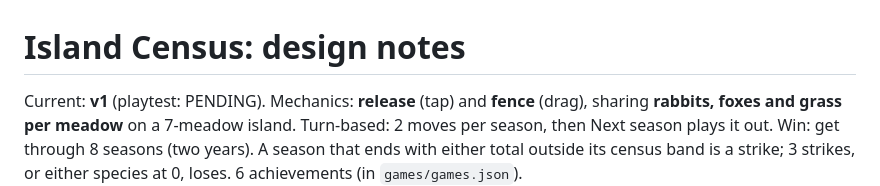
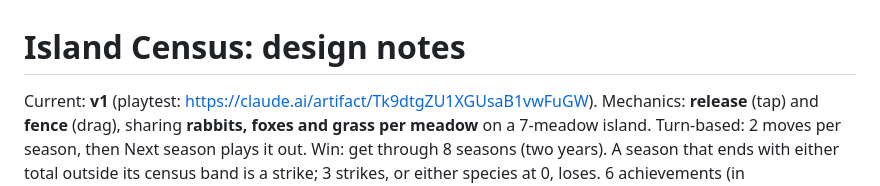
Before and after one commit to Avatar-Coco-Love/emergent-arcade, a Markdown page: docs/games/island-census.md, the part around the change. GitHub-like rendering.

Commit message:
Island Census notes: link the playtest build
Co-Authored-By: Claude Opus 5.5 <noreply@anthropic.com>
Claude-Session: https://claude.ai/code/session_01RXt8Sjqj2Ayi4NChbP4KdK

```diff
--- a/docs/games/island-census.md
+++ b/docs/games/island-census.md
@@ -1,6 +1,6 @@
 # Island Census: design notes
 
-Current: **v1** (playtest: PENDING). Mechanics: **release** (tap) and
+Current: **v1** (playtest: https://claude.ai/artifact/Tk9dtgZU1XGUsaB1vwFuGW). Mechanics: **release** (tap) and
 **fence** (drag), sharing **rabbits, foxes and grass per meadow** on a
 7-meadow island. Turn-based: 2 moves per season, then Next season plays it
 out. Win: get through 8 seasons (two years). A season that ends with either
```
